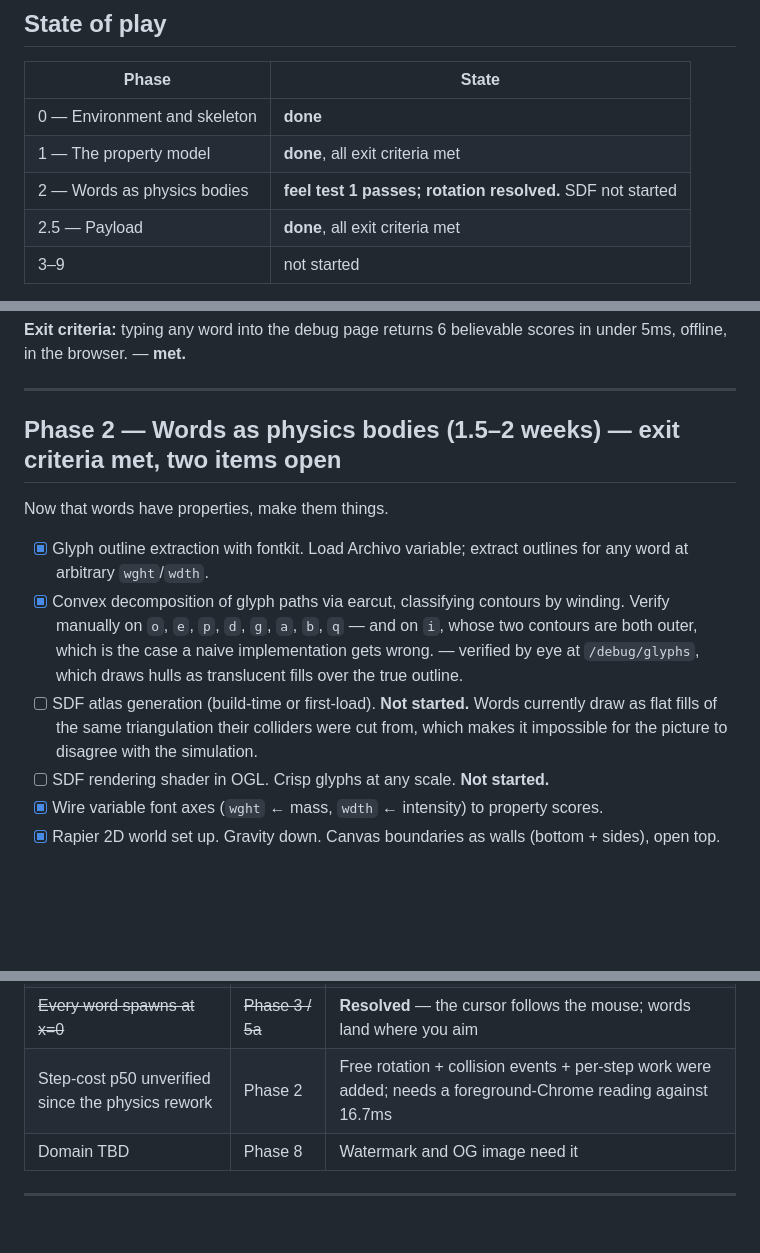
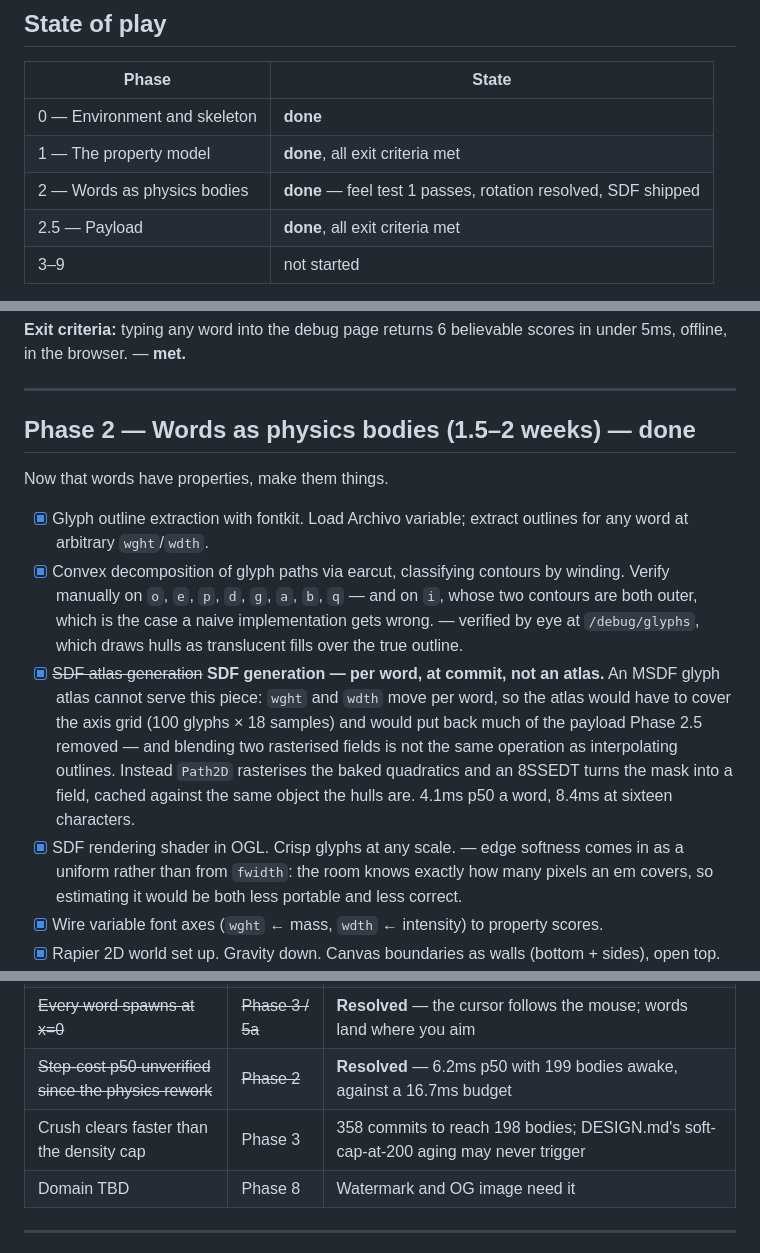
Before and after one commit to mykechen/drift, a Markdown page: ROADMAP.md, 3 parts joined by grey strips. Rendered like a GitHub page; blank space fills up the shorter version.

Commit message:
Close Phase 2 in the roadmap: SDF shipped, step-cost debt resolved

```diff
--- a/ROADMAP.md
+++ b/ROADMAP.md
@@ -14,7 +14,7 @@ Phases are annotated as they complete, including where the plan turned out to be
 | --- | --- |
 | 0 — Environment and skeleton | **done** |
 | 1 — The property model | **done**, all exit criteria met |
-| 2 — Words as physics bodies | **feel test 1 passes; rotation resolved.** SDF not started |
+| 2 — Words as physics bodies | **done** — feel test 1 passes, rotation resolved, SDF shipped |
 | 2.5 — Payload | **done**, all exit criteria met |
 | 3–9 | not started |
 
@@ -86,14 +86,14 @@ The floor. Everything else stands on this.
 
 ---
 
-## Phase 2 — Words as physics bodies (1.5–2 weeks) — **exit criteria met, two items open**
+## Phase 2 — Words as physics bodies (1.5–2 weeks) — **done**
 
 Now that words have properties, make them things.
 
 - [x] Glyph outline extraction with fontkit. Load Archivo variable; extract outlines for any word at arbitrary `wght`/`wdth`.
 - [x] Convex decomposition of glyph paths via earcut, classifying contours by winding. Verify manually on `o`, `e`, `p`, `d`, `g`, `a`, `b`, `q` — and on `i`, whose two contours are both outer, which is the case a naive implementation gets wrong. — verified by eye at `/debug/glyphs`, which draws hulls as translucent fills over the true outline.
-- [ ] SDF atlas generation (build-time or first-load). **Not started.** Words currently draw as flat fills of the same triangulation their colliders were cut from, which makes it impossible for the picture to disagree with the simulation.
-- [ ] SDF rendering shader in OGL. Crisp glyphs at any scale. **Not started.**
+- [x] ~~SDF atlas generation~~ **SDF generation — per word, at commit, not an atlas.** An MSDF glyph atlas cannot serve this piece: `wght` and `wdth` move per word, so the atlas would have to cover the axis grid (100 glyphs × 18 samples) and would put back much of the payload Phase 2.5 removed — and blending two rasterised fields is not the same operation as interpolating outlines. Instead `Path2D` rasterises the baked quadratics and an 8SSEDT turns the mask into a field, cached against the same object the hulls are. 4.1ms p50 a word, 8.4ms at sixteen characters.
+- [x] SDF rendering shader in OGL. Crisp glyphs at any scale. — edge softness comes in as a uniform rather than from `fwidth`: the room knows exactly how many pixels an em covers, so estimating it would be both less portable and less correct.
 - [x] Wire variable font axes (`wght` ← mass, `wdth` ← intensity) to property scores.
 - [x] Rapier 2D world set up. Gravity down. Canvas boundaries as walls (bottom + sides), open top.
 - [x] Commit pipeline: word → outlines → convex hulls → Rapier compound body with mass/drag/restitution from properties.
@@ -276,7 +276,8 @@ Carried items that belong to no single phase. Each is recorded in `docs/build-lo
 | `age` axis has no visual consequence | Phase 3 | Open since Phase 1a |
 | Character branch reads warm, not light | Phase 3 | Judge as colour, not as numbers |
 | ~~Every word spawns at x=0~~ | ~~Phase 3 / 5a~~ | **Resolved** — the cursor follows the mouse; words land where you aim |
-| Step-cost p50 unverified since the physics rework | Phase 2 | Free rotation + collision events + per-step work were added; needs a foreground-Chrome reading against 16.7ms |
+| ~~Step-cost p50 unverified since the physics rework~~ | ~~Phase 2~~ | **Resolved** — 6.2ms p50 with 199 bodies awake, against a 16.7ms budget |
+| Crush clears faster than the density cap | Phase 3 | 358 commits to reach 198 bodies; DESIGN.md's soft-cap-at-200 aging may never trigger |
 | Domain TBD | Phase 8 | Watermark and OG image need it |
 
 ---
```
